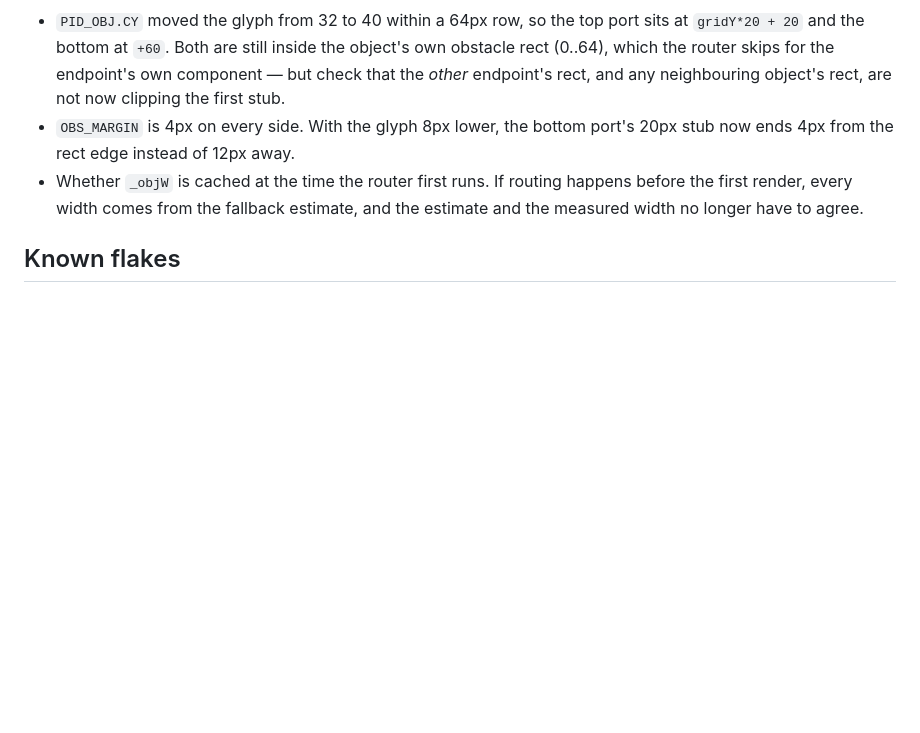
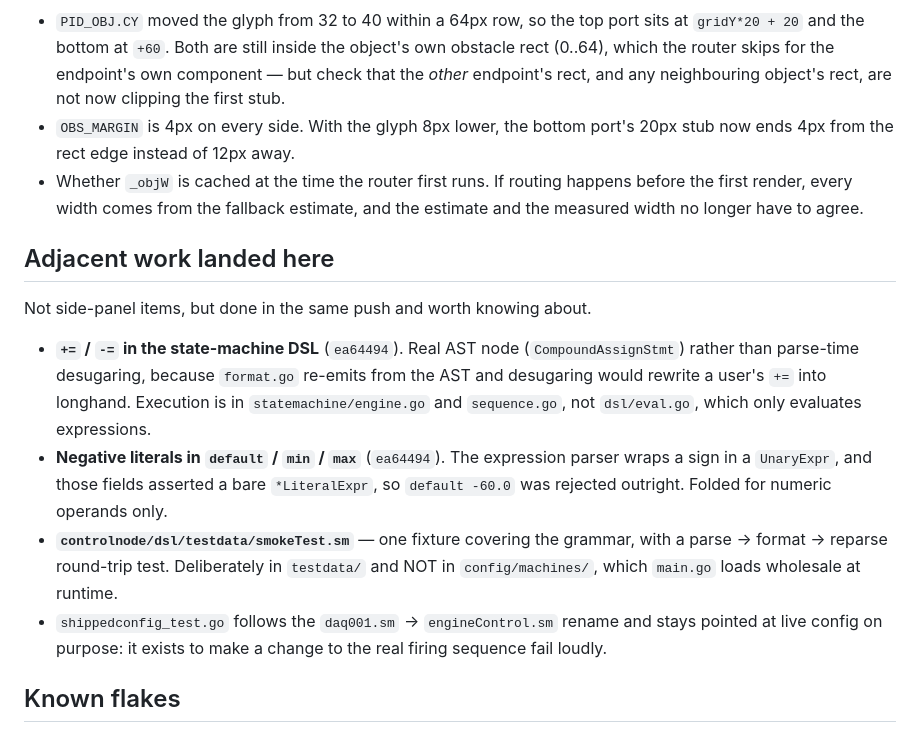
Before and after one commit to Miles-Holt/ERAU-RTC-Code, a Markdown page: docs/design/object-side-panel-worklog.md, the part around the change. Rendered like a GitHub page; blank space fills up the shorter version.

Commit message:
docs: note the DSL work in the log
Co-Authored-By: Claude Opus 5 <noreply@anthropic.com>
Claude-Session: https://claude.ai/code/session_01XgXNQ7MUYh5u2WKK8CLjmW

```diff
--- a/docs/design/object-side-panel-worklog.md
+++ b/docs/design/object-side-panel-worklog.md
@@ -190,6 +190,26 @@ Suspects not yet ruled out, in order:
   before the first render, every width comes from the fallback estimate, and the
   estimate and the measured width no longer have to agree.
 
+## Adjacent work landed here
+
+Not side-panel items, but done in the same push and worth knowing about.
+
+- **`+=` / `-=` in the state-machine DSL** (`ea64494`). Real AST node
+  (`CompoundAssignStmt`) rather than parse-time desugaring, because `format.go`
+  re-emits from the AST and desugaring would rewrite a user's `+=` into longhand.
+  Execution is in `statemachine/engine.go` and `sequence.go`, not `dsl/eval.go`,
+  which only evaluates expressions.
+- **Negative literals in `default` / `min` / `max`** (`ea64494`). The expression
+  parser wraps a sign in a `UnaryExpr`, and those fields asserted a bare
+  `*LiteralExpr`, so `default -60.0` was rejected outright. Folded for numeric
+  operands only.
+- **`controlnode/dsl/testdata/smokeTest.sm`** — one fixture covering the grammar,
+  with a parse -> format -> reparse round-trip test. Deliberately in `testdata/`
+  and NOT in `config/machines/`, which `main.go` loads wholesale at runtime.
+- `shippedconfig_test.go` follows the `daq001.sm` -> `engineControl.sm` rename and
+  stays pointed at live config on purpose: it exists to make a change to the real
+  firing sequence fail loudly.
+
 ## Known flakes
 
 - `controlnode/integration` `TestStateUpdateUndeliverableWhileDisconnected` failed
```
